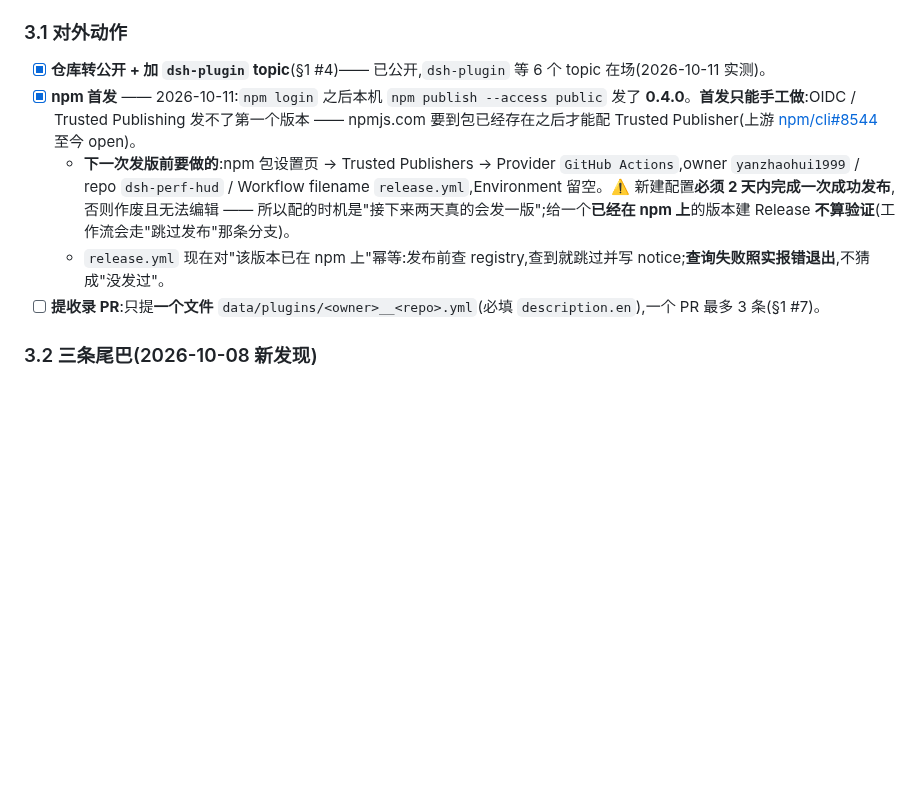
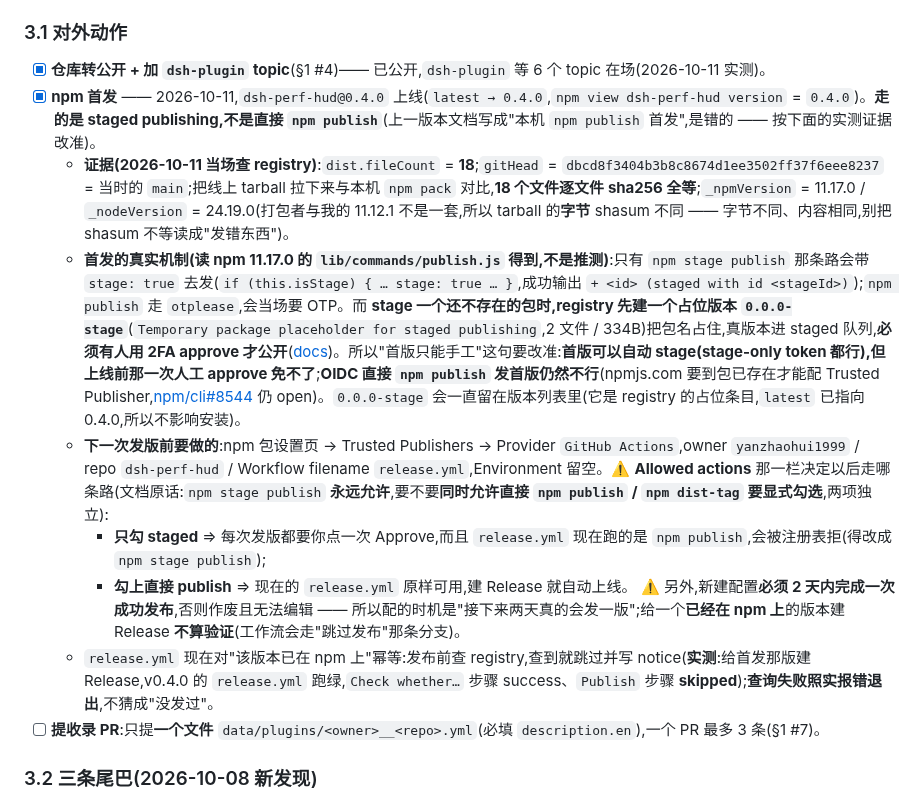
Before and after one commit to yanzhaohui1999/dsh-perf-hud, a Markdown page: REVIEW.md, the part around the change. Rendered like a GitHub page; blank space fills up the shorter version.

```diff
--- a/REVIEW.md
+++ b/REVIEW.md
@@ -106,9 +106,14 @@
 ### 3.1 对外动作
 
 - [x] **仓库转公开 + 加 `dsh-plugin` topic**(§1 #4)—— 已公开,`dsh-plugin` 等 6 个 topic 在场(2026-10-11 实测)。
-- [x] **npm 首发** —— 2026-10-11:`npm login` 之后本机 `npm publish --access public` 发了 **0.4.0**。**首发只能手工做**:OIDC / Trusted Publishing 发不了第一个版本 —— npmjs.com 要到包已经存在之后才能配 Trusted Publisher(上游 [npm/cli#8544](https://github.com/npm/cli/issues/8544) 至今 open)。
-  - **下一次发版前要做的**:npm 包设置页 → Trusted Publishers → Provider `GitHub Actions`,owner `yanzhaohui1999` / repo `dsh-perf-hud` / Workflow filename `release.yml`,Environment 留空。⚠️ 新建配置**必须 2 天内完成一次成功发布**,否则作废且无法编辑 —— 所以配的时机是"接下来两天真的会发一版";给一个**已经在 npm 上**的版本建 Release **不算验证**(工作流会走"跳过发布"那条分支)。
-  - `release.yml` 现在对"该版本已在 npm 上"幂等:发布前查 registry,查到就跳过并写 notice;**查询失败照实报错退出**,不猜成"没发过"。
+- [x] **npm 首发** —— 2026-10-11,`dsh-perf-hud@0.4.0` 上线(`latest → 0.4.0`,`npm view dsh-perf-hud version` = `0.4.0`)。**走的是 staged publishing,不是直接 `npm publish`**(上一版本文档写成"本机 `npm publish` 首发",是错的 —— 按下面的实测证据改准)。
+  - **证据(2026-10-11 当场查 registry)**:`dist.fileCount` = **18**;`gitHead` = `dbcd8f3404b3b8c8674d1ee3502ff37f6eee8237` = 当时的 `main`;把线上 tarball 拉下来与本机 `npm pack` 对比,**18 个文件逐文件 sha256 全等**;`_npmVersion` = 11.17.0 / `_nodeVersion` = 24.19.0(打包者与我的 11.12.1 不是一套,所以 tarball 的**字节** shasum 不同 —— 字节不同、内容相同,别把 shasum 不等读成"发错东西")。
+  - **首发的真实机制(读 npm 11.17.0 的 `lib/commands/publish.js` 得到,不是推测)**:只有 `npm stage publish` 那条路会带 `stage: true` 去发(`if (this.isStage) { … stage: true … }`,成功输出 `+ <id> (staged with id <stageId>)`);`npm publish` 走 `otplease`,会当场要 OTP。而 **stage 一个还不存在的包时,registry 先建一个占位版本 `0.0.0-stage`**(`Temporary package placeholder for staged publishing`,2 文件 / 334B)把包名占住,真版本进 staged 队列,**必须有人用 2FA approve 才公开**([docs](https://docs.npmjs.com/staged-publishing))。所以"首版只能手工"这句要改准:**首版可以自动 stage(stage-only token 都行),但上线前那一次人工 approve 免不了**;**OIDC 直接 `npm publish` 发首版仍然不行**(npmjs.com 要到包已存在才能配 Trusted Publisher,[npm/cli#8544](https://github.com/npm/cli/issues/8544) 仍 open)。`0.0.0-stage` 会一直留在版本列表里(它是 registry 的占位条目,`latest` 已指向 0.4.0,所以不影响安装)。
+  - **下一次发版前要做的**:npm 包设置页 → Trusted Publishers → Provider `GitHub Actions`,owner `yanzhaohui1999` / repo `dsh-perf-hud` / Workflow filename `release.yml`,Environment 留空。⚠️ **Allowed actions** 那一栏决定以后走哪条路(文档原话:`npm stage publish` **永远允许**,要不要**同时允许直接 `npm publish` / `npm dist-tag` 要显式勾选**,两项独立):
+    - **只勾 staged** ⇒ 每次发版都要你点一次 Approve,而且 `release.yml` 现在跑的是 `npm publish`,会被注册表拒(得改成 `npm stage publish`);
+    - **勾上直接 publish** ⇒ 现在的 `release.yml` 原样可用,建 Release 就自动上线。
+    ⚠️ 另外,新建配置**必须 2 天内完成一次成功发布**,否则作废且无法编辑 —— 所以配的时机是"接下来两天真的会发一版";给一个**已经在 npm 上**的版本建 Release **不算验证**(工作流会走"跳过发布"那条分支)。
+  - `release.yml` 现在对"该版本已在 npm 上"幂等:发布前查 registry,查到就跳过并写 notice(**实测**:给首发那版建 Release,v0.4.0 的 `release.yml` 跑绿,`Check whether…` 步骤 success、`Publish` 步骤 **skipped**);**查询失败照实报错退出**,不猜成"没发过"。
 - [ ] **提收录 PR**:只提**一个文件** `data/plugins/<owner>__<repo>.yml`(必填 `description.en`),一个 PR 最多 3 条(§1 #7)。
 
 ### 3.2 三条尾巴(2026-10-08 新发现)
```
Also changed, not shown: AGENTS.md (+6 -4 lines), CHANGELOG.md (+6 -0 lines).
